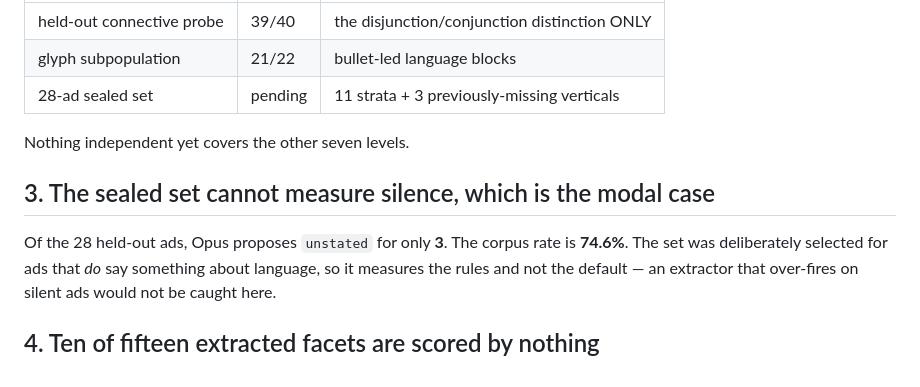
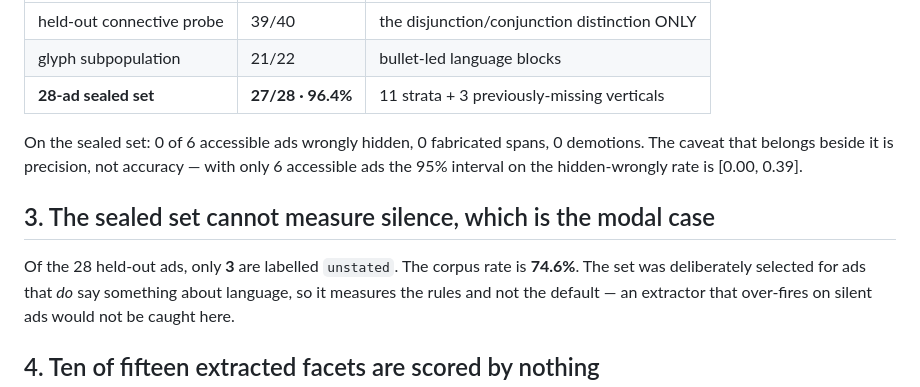
Before and after one commit to NaomiTitus/constraint-aware-retrieval, a Markdown page: LIMITATIONS.md, the part around the change. Drawn GitHub-style.

Commit message:
Record the sealed-set result in LIMITATIONS
96.4% on 28 held-out ads, 0 of 6 accessible wrongly hidden, 0 fabricated spans.
The caveat beside it is precision, not accuracy: with 6 accessible ads the 95%
interval on the hidden-wrongly rate is [0.00, 0.39].

Co-Authored-By: Claude Opus 5 (1M context) <noreply@anthropic.com>

```diff
--- a/LIMITATIONS.md
+++ b/LIMITATIONS.md
@@ -83,13 +83,16 @@ The unbiased evidence is narrower than the headline suggests:
 |---|---|---|
 | held-out connective probe | 39/40 | the disjunction/conjunction distinction ONLY |
 | glyph subpopulation | 21/22 | bullet-led language blocks |
-| 28-ad sealed set | pending | 11 strata + 3 previously-missing verticals |
+| **28-ad sealed set** | **27/28 · 96.4%** | 11 strata + 3 previously-missing verticals |
 
-Nothing independent yet covers the other seven levels.
+On the sealed set: 0 of 6 accessible ads wrongly hidden, 0 fabricated spans, 0
+demotions. The caveat that belongs beside it is precision, not accuracy — with
+only 6 accessible ads the 95% interval on the hidden-wrongly rate is
+[0.00, 0.39].
 
 ## 3. The sealed set cannot measure silence, which is the modal case
 
-Of the 28 held-out ads, Opus proposes `unstated` for only **3**. The corpus rate
+Of the 28 held-out ads, only **3** are labelled `unstated`. The corpus rate
 is **74.6%**. The set was deliberately selected for ads that *do* say something
 about language, so it measures the rules and not the default — an extractor that
 over-fires on silent ads would not be caught here.
```
